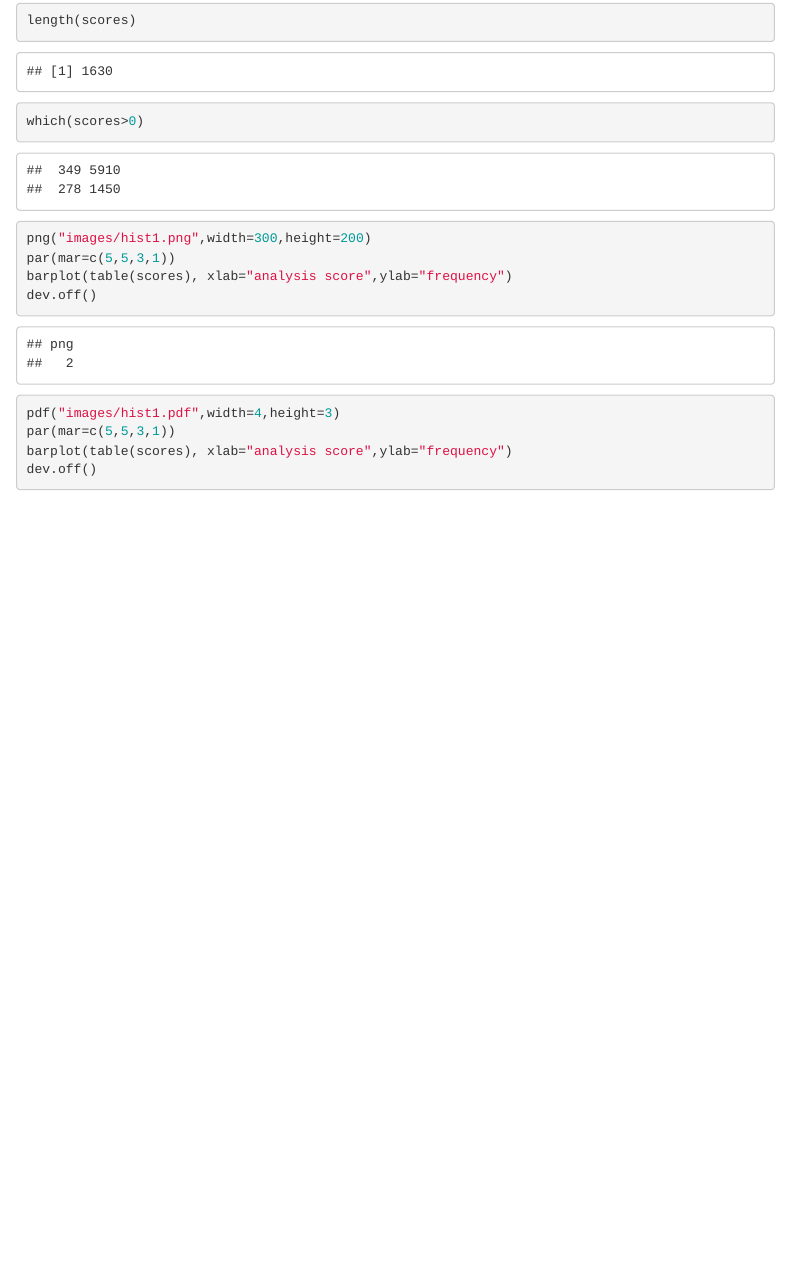
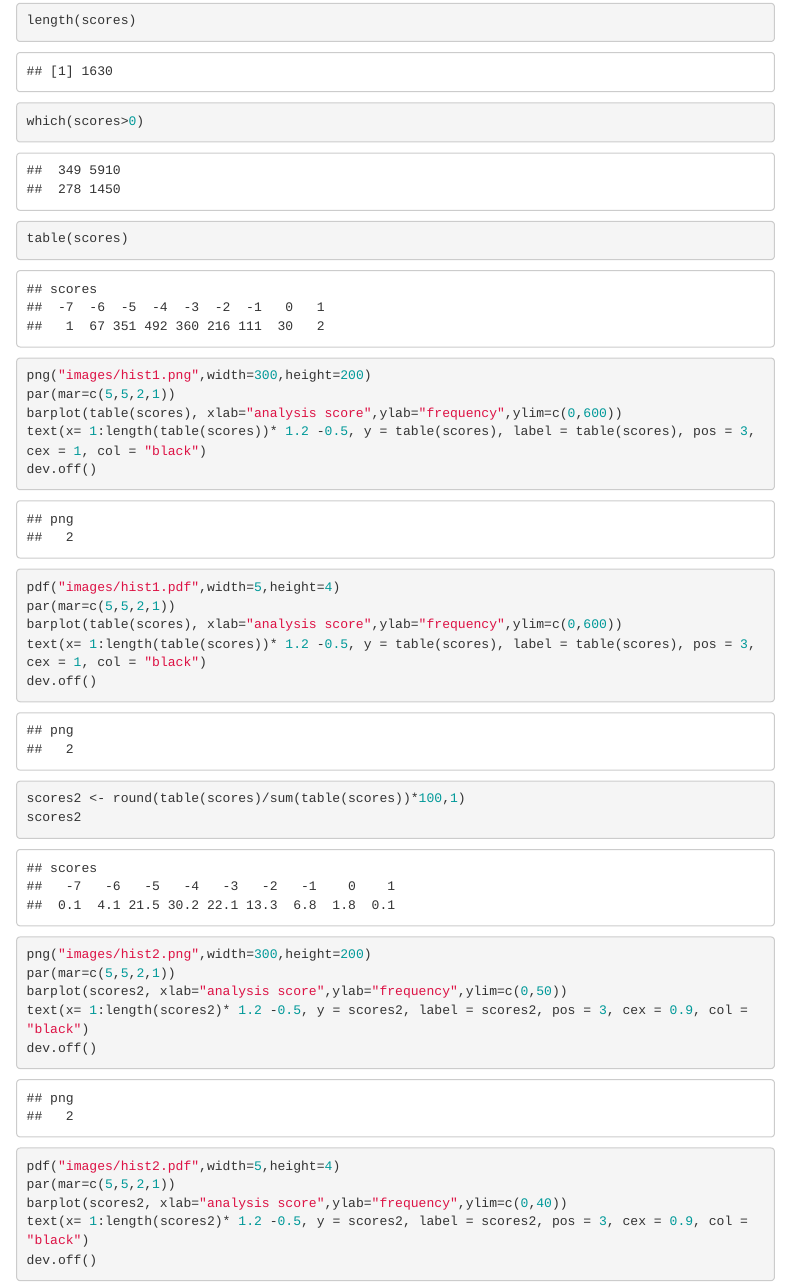
Before and after one commit to markziemann/SurveyEnrichmentMethods, an R Markdown document (analysis.Rmd): the page in a window 1100 px wide, from 14360 px down. Rendered offline with R 4.5, knitr and Pandoc, with nearby package versions; code that draws random numbers runs with fixed seeds of ours; some code elsewhere in the file could not run offline; menus at the side of the page are left out.

Commit message:
"histogram fix"

````diff
--- a/analysis.Rmd
+++ b/analysis.Rmd
@@ -606,15 +606,36 @@ median(x$scores)
 length(scores)
 which(scores>0)
 
+table(scores)
+
 png("images/hist1.png",width=300,height=200)
-par(mar=c(5,5,3,1))
-barplot(table(scores), xlab="analysis score",ylab="frequency")
+par(mar=c(5,5,2,1))
+barplot(table(scores), xlab="analysis score",ylab="frequency",ylim=c(0,600))
+text(x= 1:length(table(scores))* 1.2 -0.5, y = table(scores), label = table(scores), pos = 3, cex = 1, col = "black")
 dev.off()
 
-pdf("images/hist1.pdf",width=4,height=3)
-par(mar=c(5,5,3,1))
-barplot(table(scores), xlab="analysis score",ylab="frequency")
+pdf("images/hist1.pdf",width=5,height=4)
+par(mar=c(5,5,2,1))
+barplot(table(scores), xlab="analysis score",ylab="frequency",ylim=c(0,600))
+text(x= 1:length(table(scores))* 1.2 -0.5, y = table(scores), label = table(scores), pos = 3, cex = 1, col = "black")
 dev.off()
+
+scores2 <- round(table(scores)/sum(table(scores))*100,1)
+scores2
+
+
+png("images/hist2.png",width=300,height=200)
+par(mar=c(5,5,2,1))
+barplot(scores2, xlab="analysis score",ylab="frequency",ylim=c(0,50))
+text(x= 1:length(scores2)* 1.2 -0.5, y = scores2, label = scores2, pos = 3, cex = 0.9, col = "black")
+dev.off()
+
+pdf("images/hist2.pdf",width=5,height=4)
+par(mar=c(5,5,2,1))
+barplot(scores2, xlab="analysis score",ylab="frequency",ylim=c(0,40))
+text(x= 1:length(scores2)* 1.2 -0.5, y = scores2, label = scores2, pos = 3, cex = 0.9, col = "black")
+dev.off()
+
 
 ```
 
````
